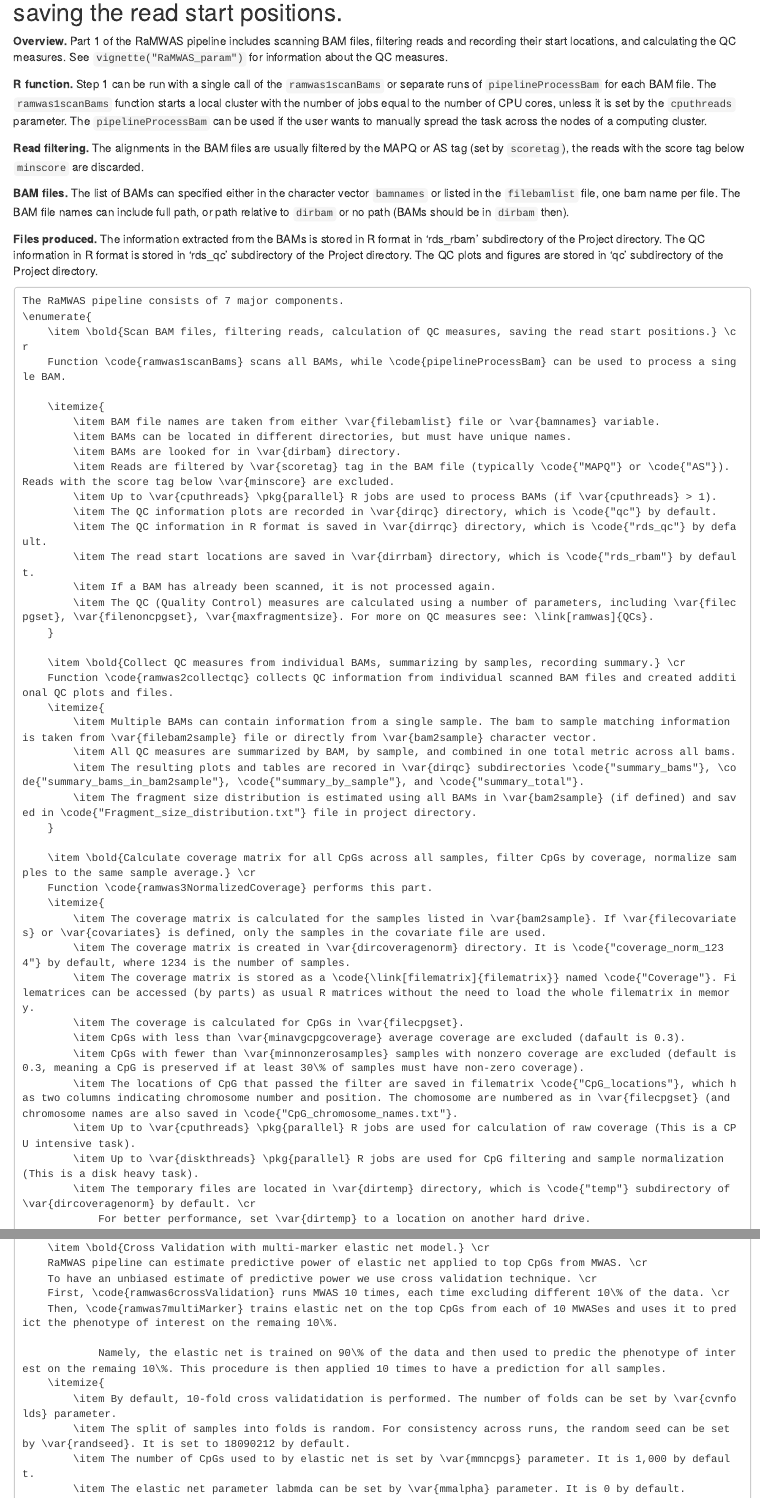
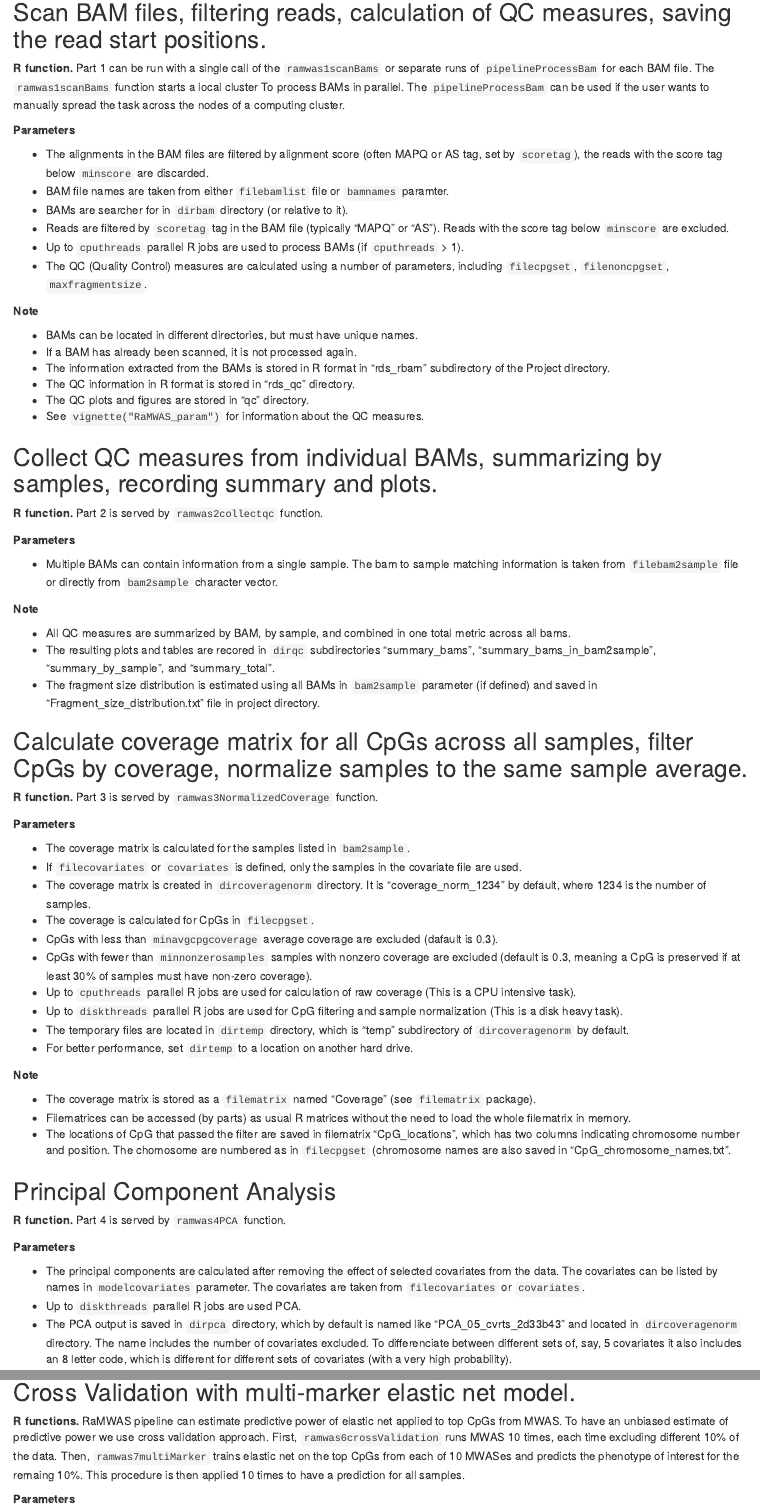
Before and after one commit to jerryguintivano/ramwas, an R Markdown document (vignettes/RaMWAS_pipeline.Rmd): the page in a window 1100 px wide, from 500 px down before the commit and from 470 px down after it, and a second part further down, joined at a grey line. Rendered offline with R 4.5, knitr and Pandoc, with nearby package versions; drawn as R Markdown's standard HTML page in place of the format the file asks for.

Commit message:
Pipeline Vignette.

```diff
--- a/vignettes/RaMWAS_pipeline.Rmd
+++ b/vignettes/RaMWAS_pipeline.Rmd
@@ -6,8 +6,8 @@ output:
   BiocStyle::html_document:
     toc: true # table of content true
 vignette: >
-  %\VignetteIndexEntry{RaMWAS parameters}
-  %\VignetteEngine{knitr::rmarkdown}
+  %\VignetteIndexEntry{RaMWAS parameters`
+  %\VignetteEngine{knitr::rmarkdown`
 ---
 
 # Project directory structure
@@ -26 +26,2 @@ Typically RaMWAS pipeline creates the following directory structure.
 
+## Scan BAM files, filtering reads, calculation of QC measures, saving the read start positions.
@@ -28,16 +28,70 @@ Typically RaMWAS pipeline creates the following directory structure.
 
-**Overview.** Part 1 of the RaMWAS pipeline includes scanning BAM files, filtering reads and recording their start locations, and calculating the QC measures.
-See `vignette("RaMWAS_param")` for information about the QC measures.
-
-**R function.** Step 1 can be run with a single call of the `ramwas1scanBams` or separate runs of `pipelineProcessBam` for each BAM file.
-The `ramwas1scanBams` function starts a local cluster with the number of jobs equal to the number of CPU cores, unless it is set by the `cputhreads` parameter.
+**R function.** Part 1 can be run with a single call of the `ramwas1scanBams` or separate runs of `pipelineProcessBam` for each BAM file.
+The `ramwas1scanBams` function starts a local cluster To process BAMs in parallel.
 The `pipelineProcessBam` can be used if the user wants to manually spread the task across the nodes of a computing cluster.
 
-**Read filtering.** The alignments in the BAM files are usually filtered by the MAPQ or AS tag (set by `scoretag`), the reads with the score tag below `minscore` are discarded.
+**Parameters**
 
-**BAM files.** The list of BAMs can specified either in the character vector `bamnames` or listed in the `filebamlist` file, one bam name per file.
-The BAM file names can include full path, or path relative to `dirbam` or no path (BAMs should be in `dirbam` then).
+* The alignments in the BAM files are filtered by alignment score (often MAPQ or AS tag, set by `scoretag`), the reads with the score tag below `minscore` are discarded.
+* BAM file names are taken from either `filebamlist` file or `bamnames` paramter.
+* BAMs are searcher for in `dirbam` directory (or relative to it).
+* Reads are filtered by `scoretag` tag in the BAM file (typically "MAPQ" or "AS"). Reads with the score tag below `minscore` are excluded.
+* Up to `cputhreads` parallel R jobs are used to process BAMs (if `cputhreads` > 1).
+* The QC (Quality Control) measures are calculated using a number of parameters, including `filecpgset`, `filenoncpgset`, `maxfragmentsize`.
 
-**Files produced.** The information extracted from the BAMs is stored in R format in 'rds_rbam' subdirectory of the Project directory. The QC information in R format is stored in 'rds_qc' subdirectory of the Project directory. The QC plots and figures are stored in 'qc' subdirectory of the Project directory.
+**Note**
+
+* BAMs can be located in different directories, but must have unique names.
+* If a BAM has already been scanned, it is not processed again.
+* The information extracted from the BAMs is stored in R format in "rds_rbam" subdirectory of the Project directory.
+* The QC information in R format is stored in "rds_qc" directory.
+* The QC plots and figures are stored in "qc" directory.
+* See `vignette("RaMWAS_param")` for information about the QC measures.
+
+## Collect QC measures from individual BAMs, summarizing by samples, recording summary and plots.
+
+**R function.** Part 2 is served by `ramwas2collectqc` function.
+
+**Parameters**
+
+* Multiple BAMs can contain information from a single sample. The bam to sample matching information is taken from `filebam2sample` file or directly from `bam2sample` character vector.
+
+**Note**
+
+* All QC measures are summarized by BAM, by sample, and combined in one total metric across all bams.
+* The resulting plots and tables are recored in `dirqc` subdirectories "summary_bams", "summary_bams_in_bam2sample", "summary_by_sample", and "summary_total".
+* The fragment size distribution is estimated using all BAMs in `bam2sample` parameter (if defined) and saved in "Fragment_size_distribution.txt" file in project directory.
 
 
+## Calculate coverage matrix for all CpGs across all samples, filter CpGs by coverage, normalize samples to the same sample average.
+
+**R function.** Part 3 is served by `ramwas3NormalizedCoverage` function.
+
+**Parameters**
+
+* The coverage matrix is calculated for the samples listed in `bam2sample`.
+* If `filecovariates` or `covariates` is defined, only the samples in the covariate file are used.
+* The coverage matrix is created in `dircoveragenorm` directory. It is "coverage_norm_1234" by default, where 1234 is the number of samples.
+* The coverage is calculated for CpGs in `filecpgset`.
+* CpGs with less than `minavgcpgcoverage` average coverage are excluded (dafault is 0.3).
+* CpGs with fewer than `minnonzerosamples` samples with nonzero coverage are excluded (default is 0.3, meaning a CpG is preserved if at least 30\% of samples must have non-zero coverage).
+* Up to `cputhreads` parallel R jobs are used for calculation of raw coverage (This is a CPU intensive task).
+* Up to `diskthreads` parallel R jobs are used for CpG filtering and sample normalization  (This is a disk heavy task).
+* The temporary files are located in `dirtemp` directory, which is "temp" subdirectory of `dircoveragenorm` by default.
+* For better performance, set `dirtemp` to a location on another hard drive.
+
+**Note**
+
+* The coverage matrix is stored as a `filematrix` named "Coverage" (see `filematrix` package).
+* Filematrices can be accessed (by parts) as usual R matrices without the need to load the whole filematrix in memory.
+* The locations of CpG that passed the filter are saved in filematrix "CpG_locations", which has two columns indicating chromosome number and position. The chomosome are numbered as in `filecpgset` (chromosome names are also saved in "CpG_chromosome_names.txt".
+
+## Principal Component Analysis
+
+**R function.** Part 4 is served by `ramwas4PCA` function.
+
+**Parameters**
+
+* The principal components are calculated after removing the effect of selected covariates from the data. The covariates can be listed by names in `modelcovariates` parameter. The covariates are taken from `filecovariates` or `covariates`.
+* Up to `diskthreads` parallel R jobs are used PCA.
+* The PCA output is saved in `dirpca` directory, which by default is named like "PCA_05_cvrts_2d33b43" and located in `dircoveragenorm` directory. The name includes the number of covariates excluded. To differenciate between different sets of, say, 5 covariates it also includes an 8 letter code, which is different for different sets of covariates (with a very high probability).
@@ -44,43 +129,11 @@ The BAM file names can include full path, or path relative to `dirbam` or no pat
 
 
-	The RaMWAS pipeline consists of 7 major components.
-	\enumerate{
-		\item \bold{Scan BAM files, filtering reads, calculation of QC measures, saving the read start positions.} \cr
-		Function \code{ramwas1scanBams} scans all BAMs, while \code{pipelineProcessBam} can be used to process a single BAM.
+## Cross Validation with multi-marker elastic net model.
+**R functions.** RaMWAS pipeline can estimate predictive power of elastic net applied to top CpGs from MWAS.
+To have an unbiased estimate of predictive power we use cross validation approach.
+First, `ramwas6crossValidation` runs MWAS 10 times, each time excluding different 10\% of the data. \cr
+Then, `ramwas7multiMarker` trains elastic net on the top CpGs from each of 10 MWASes and predicts the phenotype of interest for the remaing 10\%.
+This procedure is then applied 10 times to have a prediction for all samples.
 
-		\itemize{
-			\item BAM file names are taken from either \var{filebamlist} file or \var{bamnames} variable.
-			\item BAMs can be located in different directories, but must have unique names.
-			\item BAMs are looked for in \var{dirbam} directory.
-			\item Reads are filtered by \var{scoretag} tag in the BAM file (typically \code{"MAPQ"} or \code{"AS"}). Reads with the score tag below \var{minscore} are excluded.
-			\item Up to \var{cputhreads} \pkg{parallel} R jobs are used to process BAMs (if \var{cputhreads} > 1).
-			\item The QC information plots are recorded in \var{dirqc} directory, which is \code{"qc"} by default.
-			\item The QC information in R format is saved in \var{dirrqc} directory, which is \code{"rds_qc"} by default.
-			\item The read start locations are saved in \var{dirrbam} directory, which is \code{"rds_rbam"} by default.
-			\item If a BAM has already been scanned, it is not processed again.
-			\item The QC (Quality Control) measures are calculated using a number of parameters, including \var{filecpgset}, \var{filenoncpgset}, \var{maxfragmentsize}. For more on QC measures see: \link[ramwas]{QCs}.
-		}
+**Parameters**
 
-		\item \bold{Collect QC measures from individual BAMs, summarizing by samples, recording summary.} \cr
-		Function \code{ramwas2collectqc} collects QC information from individual scanned BAM files and created additional QC plots and files.
-		\itemize{
-			\item Multiple BAMs can contain information from a single sample. The bam to sample matching information is taken from \var{filebam2sample} file or directly from \var{bam2sample} character vector.
-			\item All QC measures are summarized by BAM, by sample, and combined in one total metric across all bams.
-			\item The resulting plots and tables are recored in \var{dirqc} subdirectories \code{"summary_bams"}, \code{"summary_bams_in_bam2sample"}, \code{"summary_by_sample"}, and \code{"summary_total"}.
-			\item The fragment size distribution is estimated using all BAMs in \var{bam2sample} (if defined) and saved in \code{"Fragment_size_distribution.txt"} file in project directory.
-		}
-
-		\item \bold{Calculate coverage matrix for all CpGs across all samples, filter CpGs by coverage, normalize samples to the same sample average.} \cr
-		Function \code{ramwas3NormalizedCoverage} performs this part.
-		\itemize{
-			\item The coverage matrix is calculated for the samples listed in \var{bam2sample}. If \var{filecovariates} or \var{covariates} is defined, only the samples in the covariate file are used.
-			\item The coverage matrix is created in \var{dircoveragenorm} directory. It is \code{"coverage_norm_1234"} by default, where 1234 is the number of samples.
-			\item The coverage matrix is stored as a \code{\link[filematrix]{filematrix}} named \code{"Coverage"}. Filematrices can be accessed (by parts) as usual R matrices without the need to load the whole filematrix in memory.
-			\item The coverage is calculated for CpGs in \var{filecpgset}.
-			\item CpGs with less than \var{minavgcpgcoverage} average coverage are excluded (dafault is 0.3).
-			\item CpGs with fewer than \var{minnonzerosamples} samples with nonzero coverage are excluded (default is 0.3, meaning a CpG is preserved if at least 30\% of samples must have non-zero coverage).
-			\item The locations of CpG that passed the filter are saved in filematrix \code{"CpG_locations"}, which has two columns indicating chromosome number and position. The chomosome are numbered as in \var{filecpgset} (and chromosome names are also saved in \code{"CpG_chromosome_names.txt"}.
-			\item Up to \var{cputhreads} \pkg{parallel} R jobs are used for calculation of raw coverage (This is a CPU intensive task).
-			\item Up to \var{diskthreads} \pkg{parallel} R jobs are used for CpG filtering and sample normalization  (This is a disk heavy task).
-			\item The temporary files are located in \var{dirtemp} directory, which is \code{"temp"} subdirectory of \var{dircoveragenorm} by default. \cr
-				For better performance, set \var{dirtemp} to a location on another hard drive.
@@ -115,12 +139,0 @@ The BAM file names can include full path, or path relative to `dirbam` or no pat
-		\item \bold{Cross Validation with multi-marker elastic net model.} \cr
-		RaMWAS pipeline can estimate predictive power of elastic net applied to top CpGs from MWAS. \cr
-		To have an unbiased estimate of predictive power we use cross validation technique. \cr
-		First, \code{ramwas6crossValidation} runs MWAS 10 times, each time excluding different 10\% of the data. \cr
-		Then, \code{ramwas7multiMarker} trains elastic net on the top CpGs from each of 10 MWASes and uses it to predict the phenotype of interest on the remaing 10\%.
-
-				Namely, the elastic net is trained on 90\% of the data and then used to predic the phenotype of interest on the remaing 10\%. This procedure is then applied 10 times to have a prediction for all samples.
-		\itemize{
-			\item By default, 10-fold cross validatidation is performed. The number of folds can be set by \var{cvnfolds} parameter.
-			\item The split of samples into folds is random. For consistency across runs, the random seed can be set by \var{randseed}. It is set to 18090212 by default.
-			\item The number of CpGs used to by elastic net is set by \var{mmncpgs} parameter. It is 1,000 by default.
-			\item The elastic net parameter labmda can be set by \var{mmalpha} parameter. It is 0 by default.
```
Also changed, not shown: vignettes/RaMWAS_pipeline.Rmd (73 more changed lines).
